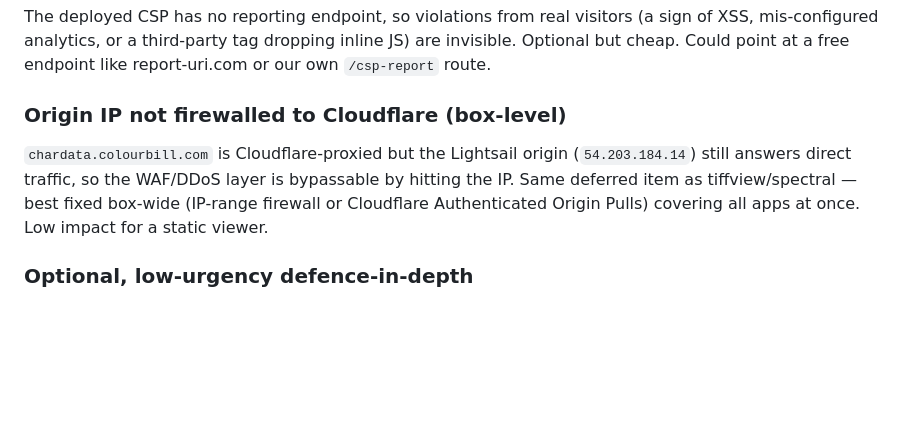
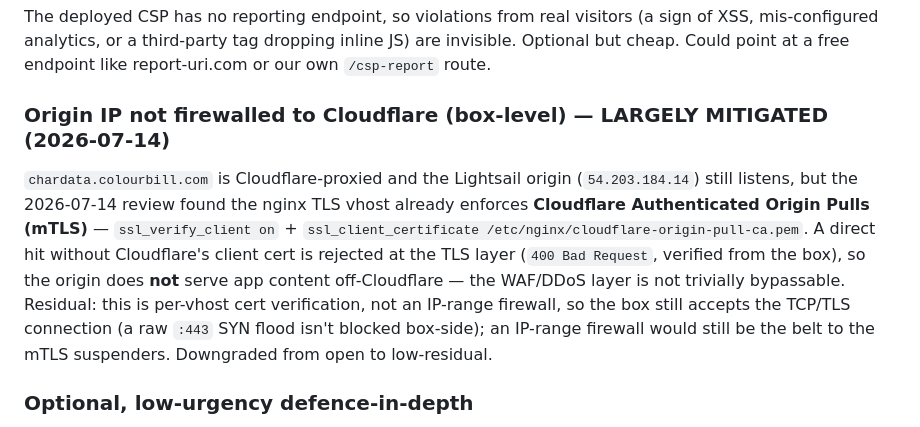
Before and after one commit to colourbill-ctrl/chardata, a Markdown page: SECURITY-FOLLOWUPS.md, the part around one of its changes. Drawn GitHub-style; blank space fills up the shorter version.

```diff
--- a/SECURITY-FOLLOWUPS.md
+++ b/SECURITY-FOLLOWUPS.md
@@ -360,13 +422,19 @@ sign of XSS, mis-configured analytics, or a third-party tag dropping inline JS)
 are invisible. Optional but cheap. Could point at a free endpoint like
 report-uri.com or our own `/csp-report` route.
 
-### Origin IP not firewalled to Cloudflare (box-level)
+### Origin IP not firewalled to Cloudflare (box-level) — LARGELY MITIGATED (2026-07-14)
 
-`chardata.colourbill.com` is Cloudflare-proxied but the Lightsail origin
-(`54.203.184.14`) still answers direct traffic, so the WAF/DDoS layer is
-bypassable by hitting the IP. Same deferred item as tiffview/spectral — best fixed
-box-wide (IP-range firewall or Cloudflare Authenticated Origin Pulls) covering all
-apps at once. Low impact for a static viewer.
+`chardata.colourbill.com` is Cloudflare-proxied and the Lightsail origin
+(`54.203.184.14`) still listens, but the 2026-07-14 review found the nginx TLS
+vhost already enforces **Cloudflare Authenticated Origin Pulls (mTLS)** —
+`ssl_verify_client on` + `ssl_client_certificate /etc/nginx/cloudflare-origin-pull-ca.pem`.
+A direct hit without Cloudflare's client cert is rejected at the TLS layer
+(`400 Bad Request`, verified from the box), so the origin does **not** serve app
+content off-Cloudflare — the WAF/DDoS layer is not trivially bypassable. Residual:
+this is per-vhost cert verification, not an IP-range firewall, so the box still
+accepts the TCP/TLS connection (a raw `:443` SYN flood isn't blocked box-side); an
+IP-range firewall would still be the belt to the mTLS suspenders. Downgraded from
+open to low-residual.
 
 ### Optional, low-urgency defence-in-depth
 
```
Also changed, not shown: other parts of SECURITY-FOLLOWUPS.md (+62 -0 lines).
